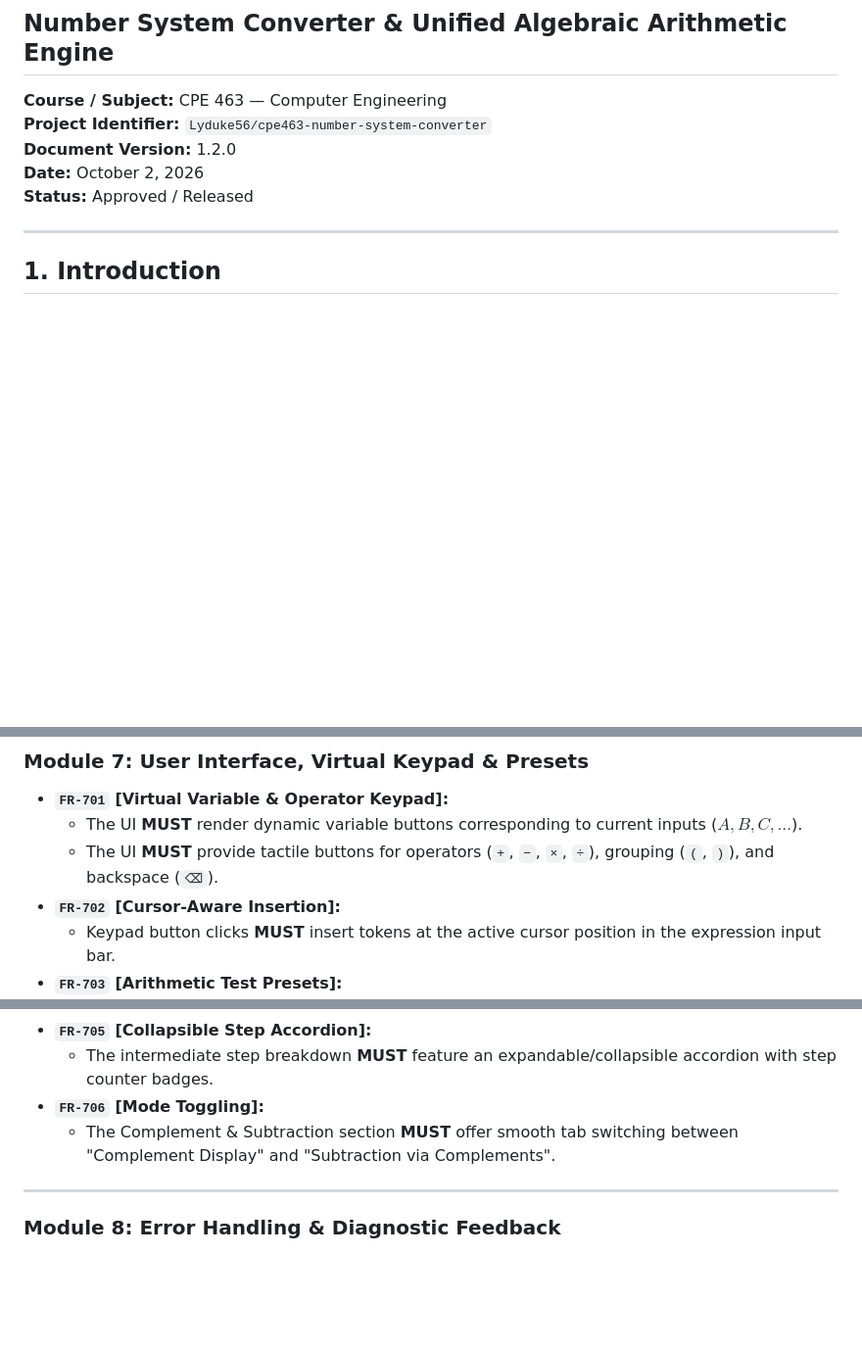
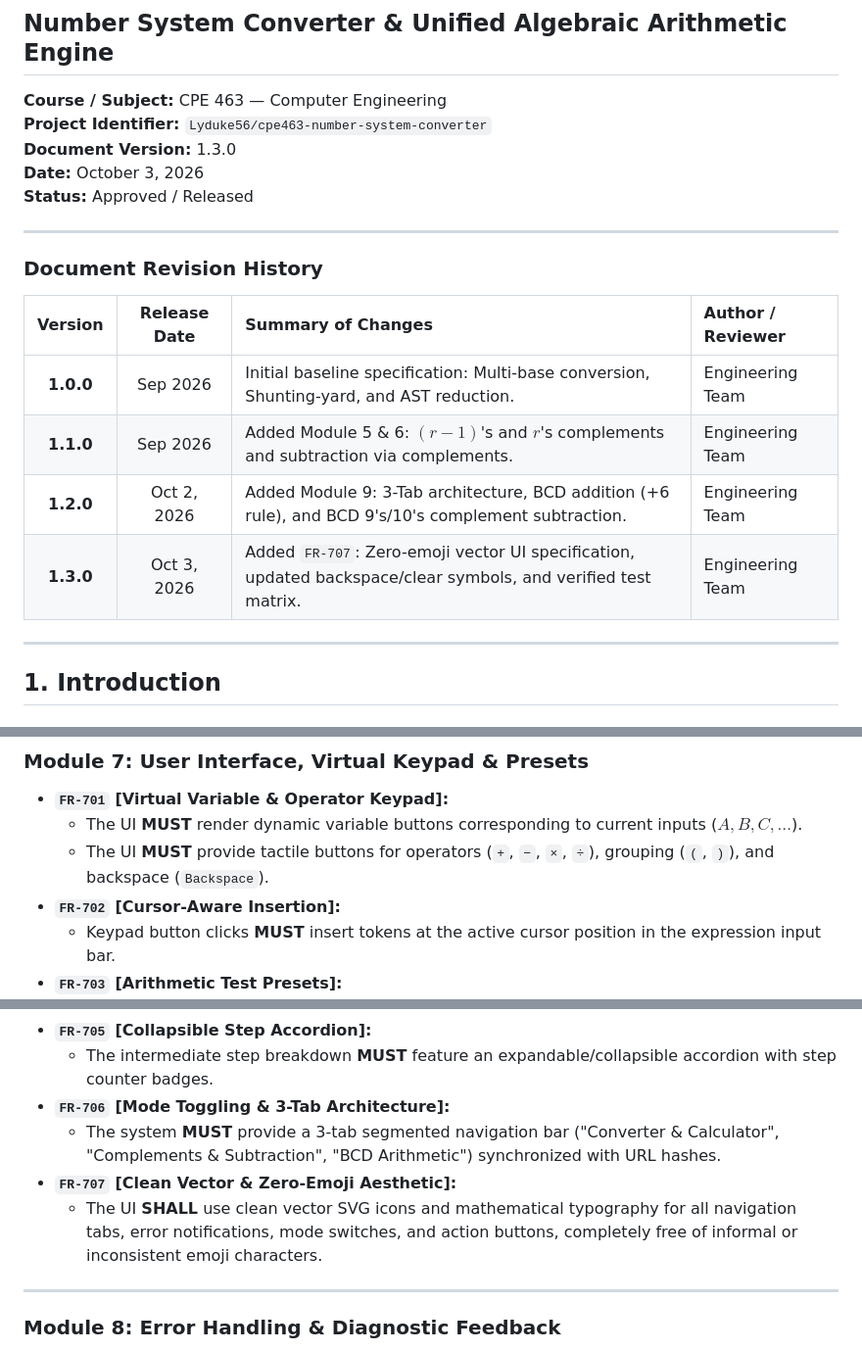
Before and after one commit to Lyduke56/cpe463-number-system-converter, a Markdown page: docs/SYSTEM_REQUIREMENTS.md, 3 parts joined by grey strips. Shown at 98% size. GitHub-like rendering; blank space fills up the shorter version.

Commit message:
docs: update SRS to v1.3.0 with revision history, 3-tab architecture, and zero-emoji specifications

```diff
--- a/docs/SYSTEM_REQUIREMENTS.md
+++ b/docs/SYSTEM_REQUIREMENTS.md
@@ -2,9 +2,20 @@
 ## Number System Converter & Unified Algebraic Arithmetic Engine
 **Course / Subject:** CPE 463 — Computer Engineering
 **Project Identifier:** `Lyduke56/cpe463-number-system-converter`
-**Document Version:** 1.2.0
-**Date:** October 2, 2026
+**Document Version:** 1.3.0
+**Date:** October 3, 2026
 **Status:** Approved / Released
+
+---
+
+### Document Revision History
+
+| Version | Release Date | Summary of Changes | Author / Reviewer |
+| :---: | :---: | :--- | :--- |
+| **1.0.0** | Sep 2026 | Initial baseline specification: Multi-base conversion, Shunting-yard, and AST reduction. | Engineering Team |
+| **1.1.0** | Sep 2026 | Added Module 5 & 6: $(r-1)$'s and $r$'s complements and subtraction via complements. | Engineering Team |
+| **1.2.0** | Oct 2, 2026 | Added Module 9: 3-Tab architecture, BCD addition (+6 rule), and BCD 9's/10's complement subtraction. | Engineering Team |
+| **1.3.0** | Oct 3, 2026 | Added `FR-707`: Zero-emoji vector UI specification, updated backspace/clear symbols, and verified test matrix. | Engineering Team |
 
 ---
 
@@ -290,7 +301,7 @@ graph TD
 
 - **`FR-701` [Virtual Variable & Operator Keypad]:**
   - The UI **MUST** render dynamic variable buttons corresponding to current inputs ($A, B, C, \dots$).
-  - The UI **MUST** provide tactile buttons for operators (`+`, `−`, `×`, `÷`), grouping (`(`, `)`), and backspace (`⌫`).
+  - The UI **MUST** provide tactile buttons for operators (`+`, `−`, `×`, `÷`), grouping (`(`, `)`), and backspace (`Backspace`).
 - **`FR-702` [Cursor-Aware Insertion]:**
   - Keypad button clicks **MUST** insert tokens at the active cursor position in the expression input bar.
 - **`FR-703` [Arithmetic Test Presets]:**
@@ -304,8 +315,10 @@ graph TD
   - Clickable expression chips **MUST** instantly populate common algebraic formulas into the input bar.
 - **`FR-705` [Collapsible Step Accordion]:**
   - The intermediate step breakdown **MUST** feature an expandable/collapsible accordion with step counter badges.
-- **`FR-706` [Mode Toggling]:**
-  - The Complement & Subtraction section **MUST** offer smooth tab switching between "Complement Display" and "Subtraction via Complements".
+- **`FR-706` [Mode Toggling & 3-Tab Architecture]:**
+  - The system **MUST** provide a 3-tab segmented navigation bar ("Converter & Calculator", "Complements & Subtraction", "BCD Arithmetic") synchronized with URL hashes.
+- **`FR-707` [Clean Vector & Zero-Emoji Aesthetic]:**
+  - The UI **SHALL** use clean vector SVG icons and mathematical typography for all navigation tabs, error notifications, mode switches, and action buttons, completely free of informal or inconsistent emoji characters.
 
 ---
 
```
Also changed, not shown: other parts of docs/SYSTEM_REQUIREMENTS.md (+3 -1 lines).
